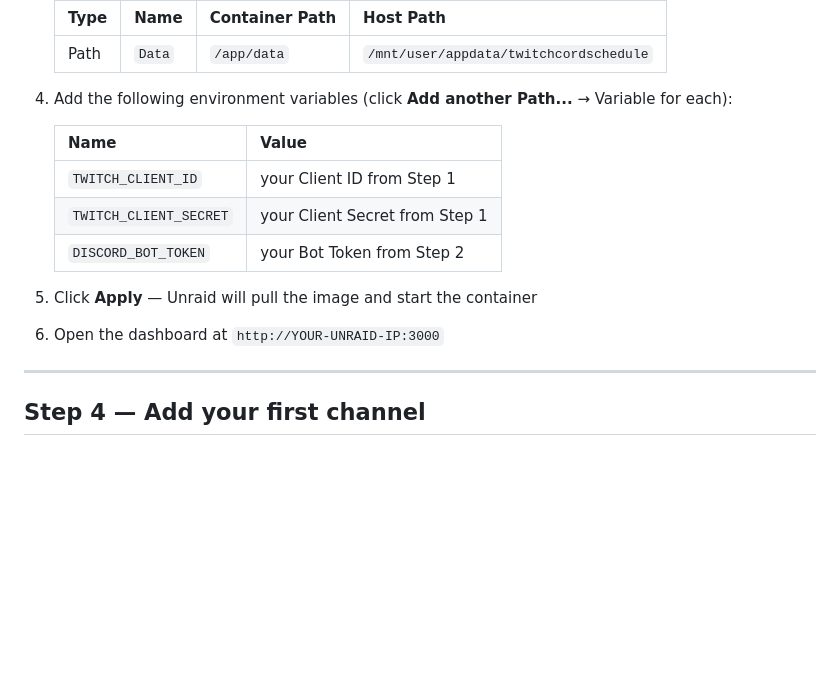
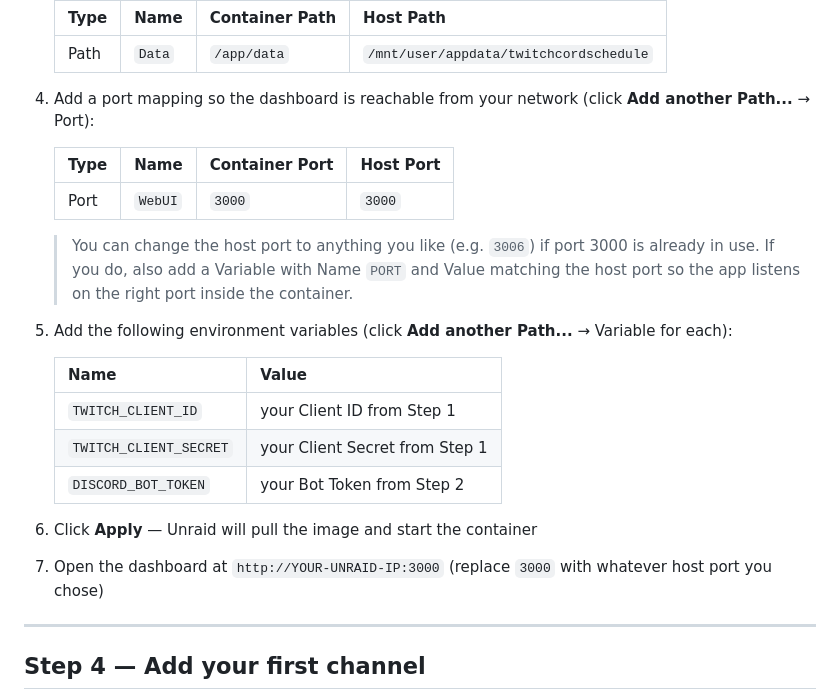
Before and after one commit to Sweevee1/TwitchcordSchedule, a Markdown page: README.md, the part around the change. Drawn GitHub-style; blank space fills up the shorter version.

Commit message:
docs: add Unraid port mapping step and IP access note
Co-Authored-By: Claude Sonnet 4.6 <noreply@anthropic.com>

```diff
--- a/README.md
+++ b/README.md
@@ -86,7 +86,15 @@ If you have Docker installed on your machine or server:
    |---|---|---|---|
    | Path | `Data` | `/app/data` | `/mnt/user/appdata/twitchcordschedule` |
 
-4. Add the following environment variables (click **Add another Path...** → Variable for each):
+4. Add a port mapping so the dashboard is reachable from your network (click **Add another Path...** → Port):
+
+   | Type | Name | Container Port | Host Port |
+   |---|---|---|---|
+   | Port | `WebUI` | `3000` | `3000` |
+
+   > You can change the host port to anything you like (e.g. `3006`) if port 3000 is already in use. If you do, also add a Variable with Name `PORT` and Value matching the host port so the app listens on the right port inside the container.
+
+5. Add the following environment variables (click **Add another Path...** → Variable for each):
 
    | Name | Value |
    |---|---|
@@ -94,9 +102,9 @@ If you have Docker installed on your machine or server:
    | `TWITCH_CLIENT_SECRET` | your Client Secret from Step 1 |
    | `DISCORD_BOT_TOKEN` | your Bot Token from Step 2 |
 
-5. Click **Apply** — Unraid will pull the image and start the container
+6. Click **Apply** — Unraid will pull the image and start the container
 
-6. Open the dashboard at `http://YOUR-UNRAID-IP:3000`
+7. Open the dashboard at `http://YOUR-UNRAID-IP:3000` (replace `3000` with whatever host port you chose)
 
 ---
 
```
